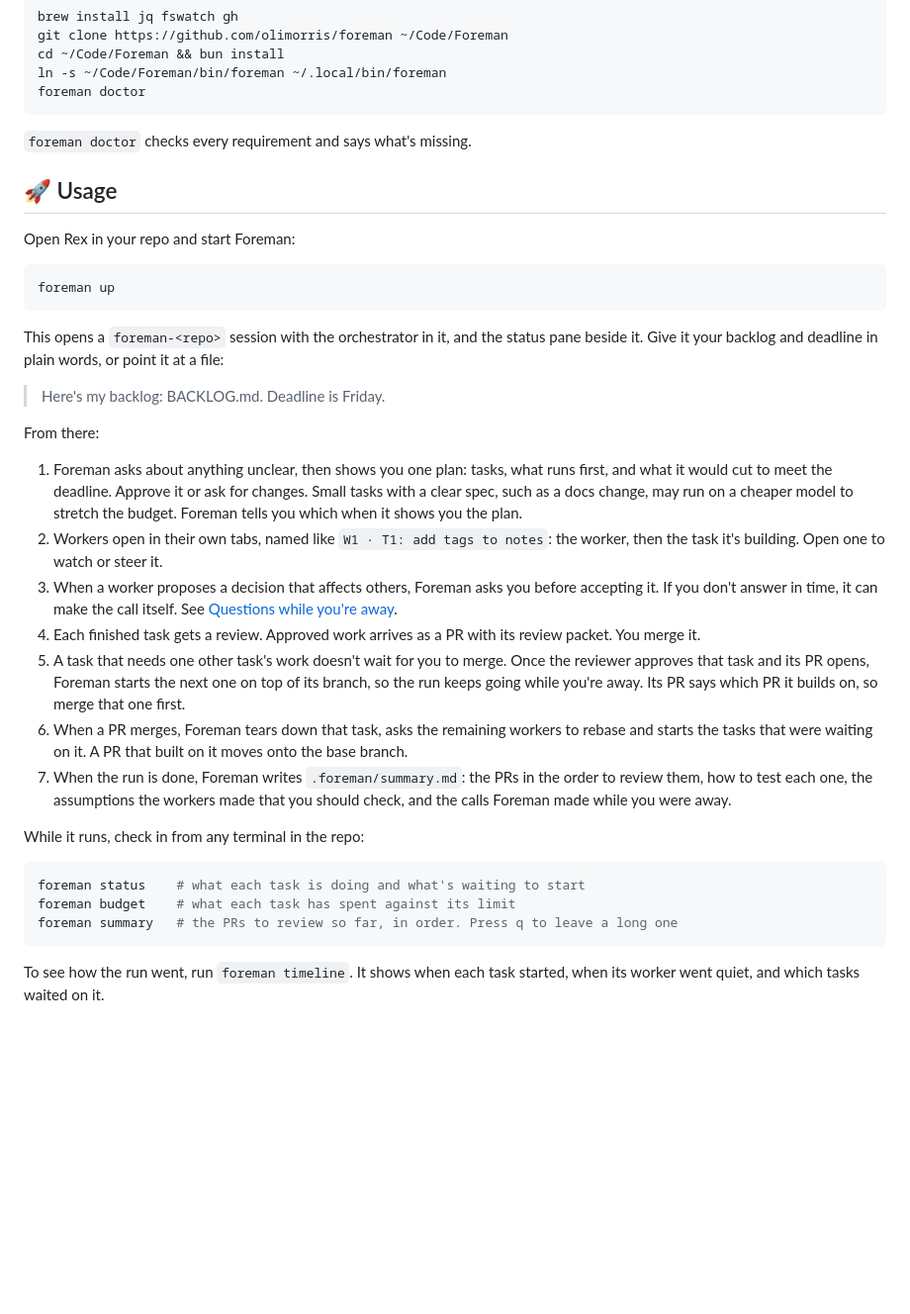
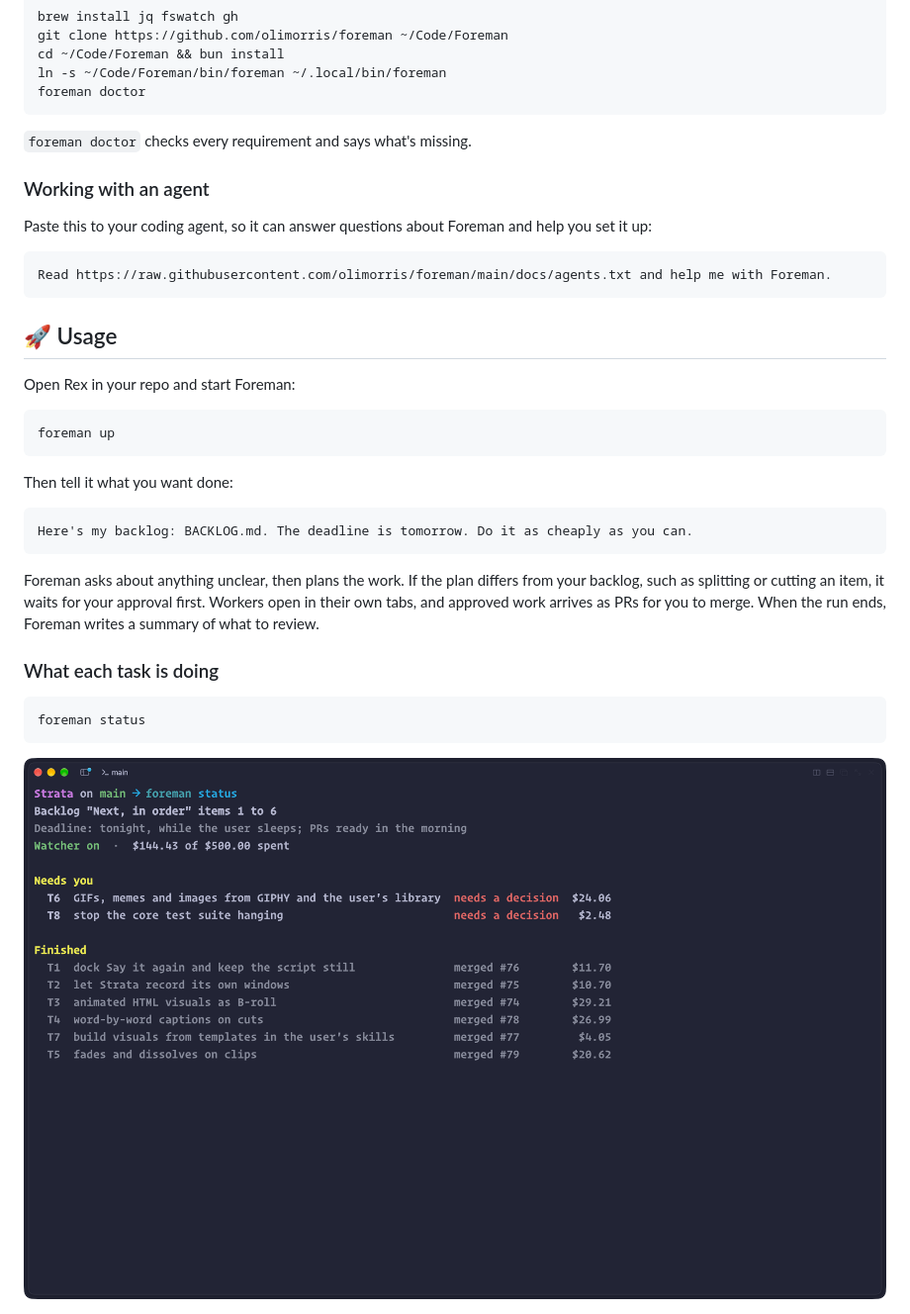
Before and after one commit to olimorris/foreman, a Markdown page: README.md, the part around one of its changes. Shown at 99% size. Drawn GitHub-style; pictures changed too: assets/README/foreman-status.png (added); blank space fills up the shorter version.

````diff
--- a/README.md
+++ b/README.md
@@ -62,6 +73,14 @@ foreman doctor
 
 `foreman doctor` checks every requirement and says what's missing.
 
+### Working with an agent
+
+Paste this to your coding agent, so it can answer questions about Foreman and help you set it up:
+
+```text
+Read https://raw.githubusercontent.com/olimorris/foreman/main/docs/agents.txt and help me with Foreman.
+```
+
 ## :rocket: Usage
 
 Open Rex in your repo and start Foreman:
@@ -70,27 +89,19 @@ Open Rex in your repo and start Foreman:
 foreman up
 ```
 
-This opens a `foreman-<repo>` session with the orchestrator in it, and the status pane beside it. Give it your backlog and deadline in plain words, or point it at a file:
+Then tell it what you want done:
 
-> Here's my backlog: BACKLOG.md. Deadline is Friday.
+```text
+Here's my backlog: BACKLOG.md. The deadline is tomorrow. Do it as cheaply as you can.
+```
 
-From there:
+Foreman asks about anything unclear, then plans the work. If the plan differs from your backlog, such as splitting or cutting an item, it waits for your approval first. Workers open in their own tabs, and approved work arrives as PRs for you to merge. When the run ends, Foreman writes a summary of what to review.
 
-1. Foreman asks about anything unclear, then shows you one plan: tasks, what runs first, and what it would cut to meet the deadline. Approve it or ask for changes. Small tasks with a clear spec, such as a docs change, may run on a cheaper model to stretch the budget. Foreman tells you which when it shows you the plan.
-2. Workers open in their own tabs, named like `W1 · T1: add tags to notes`: the worker, then the task it's building. Open one to watch or steer it.
-3. When a worker proposes a decision that affects others, Foreman asks you before accepting it. If you don't answer in time, it can make the call itself. See [Questions while you're away](#questions-while-youre-away).
-4. Each finished task gets a review. Approved work arrives as a PR with its review packet. You merge it.
-5. A task that needs one other task's work doesn't wait for you to merge. Once the reviewer approves that task and its PR opens, Foreman starts the next one on top of its branch, so the run keeps going while you're away. Its PR says which PR it builds on, so merge that one first.
-6. When a PR merges, Foreman tears down that task, asks the remaining workers to rebase and starts the tasks that were waiting on it. A PR that built on it moves onto the base branch.
-7. When the run is done, Foreman writes `.foreman/summary.md`: the PRs in the order to review them, how to test each one, the assumptions the workers made that you should check, and the calls Foreman made while you were away.
-
-While it runs, check in from any terminal in the repo:
+### What each task is doing
 
 ```sh
-foreman status    # what each task is doing and what's waiting to start
-foreman budget    # what each task has spent against its limit
-foreman summary   # the PRs to review so far, in order. Press q to leave a long one
+foreman status
 ```
 
-To see how the run went, run `foreman timeline`. It shows when each task started, when its worker went quiet, and which tasks waited on it.
+<img alt="foreman status" src="assets/README/foreman-status.png">
 
````
Also changed, not shown: other parts of README.md (+93 -117 lines), assets/README/foreman-budget.png (added), assets/README/foreman-pane.png (added), assets/README/foreman-summary.png (added), assets/README/foreman-timeline.png (added), 1 other file.
